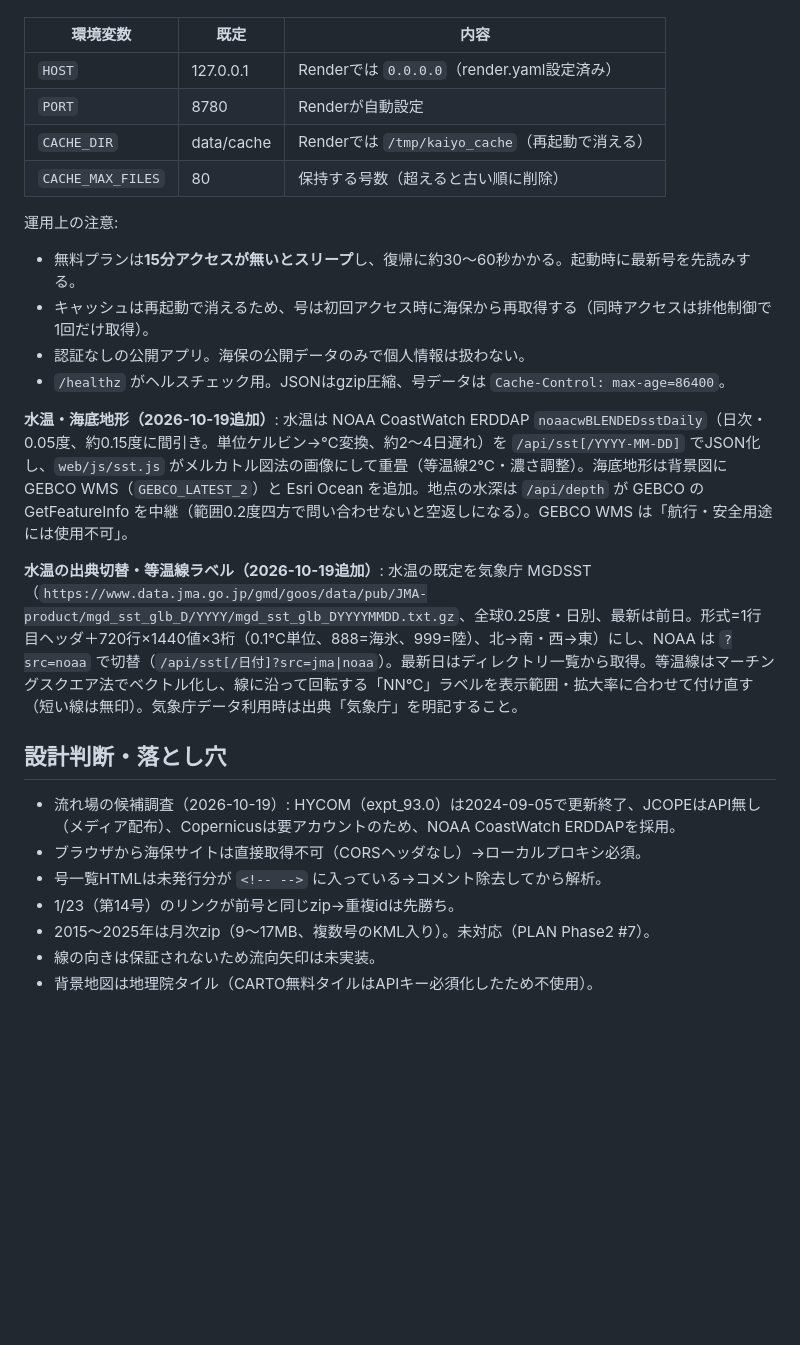
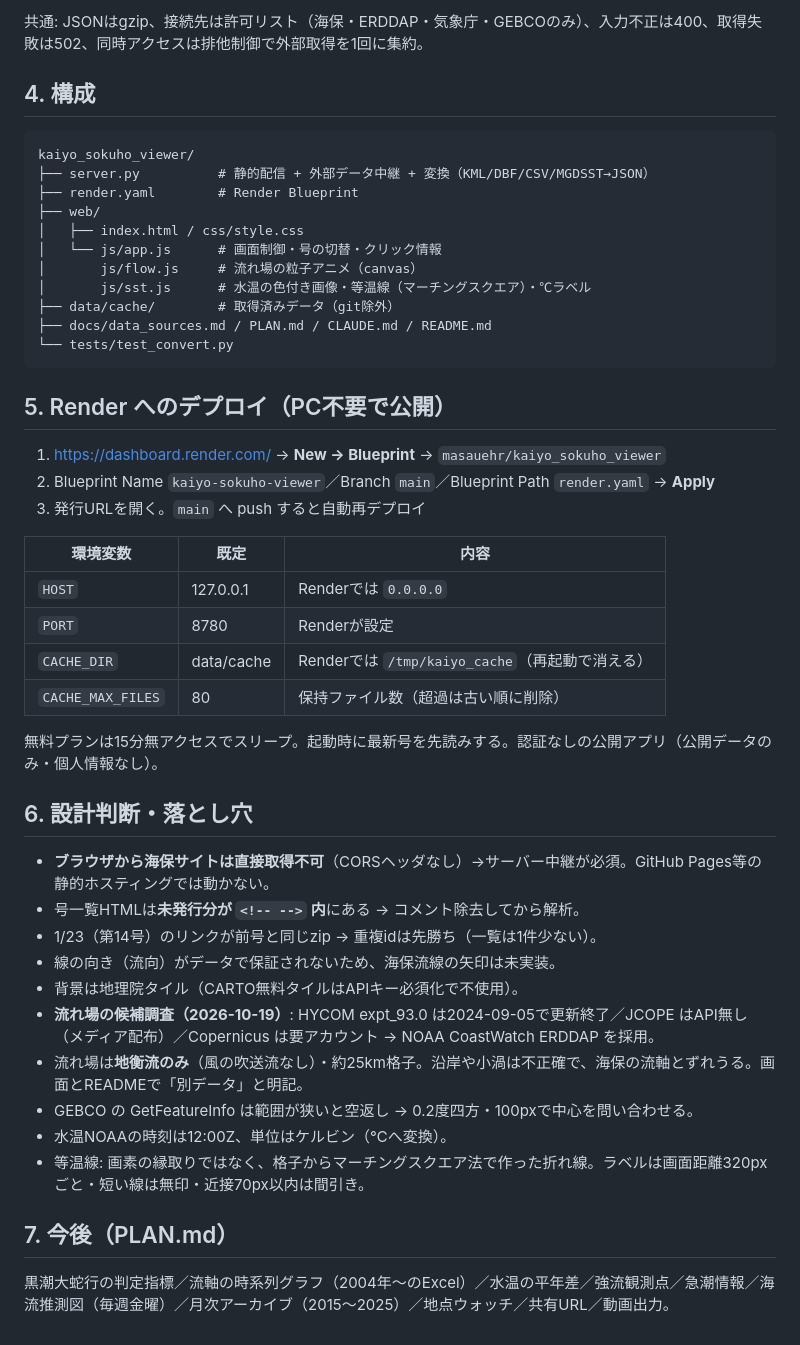
Before and after one commit to masauehr/kaiyo_sokuho_viewer, a Markdown page: kaiyo-sokuho-viewer.md, the part around one of its changes. Drawn GitHub-style; blank space fills up the shorter version.

````diff
--- a/kaiyo-sokuho-viewer.md
+++ b/kaiyo-sokuho-viewer.md
@@ -28,26 +70,46 @@ cd ~/projects/kaiyo_sokuho_viewer
+共通: JSONはgzip、接続先は許可リスト（海保・ERDDAP・気象庁・GEBCOのみ）、入力不正は400、取得失敗は502、同時アクセスは排他制御で外部取得を1回に集約。
+
+## 4. 構成
+
+```
+kaiyo_sokuho_viewer/
+├── server.py          # 静的配信 + 外部データ中継 + 変換（KML/DBF/CSV/MGDSST→JSON）
+├── render.yaml        # Render Blueprint
+├── web/
+│   ├── index.html / css/style.css
+│   └── js/app.js      # 画面制御・号の切替・クリック情報
+│       js/flow.js     # 流れ場の粒子アニメ（canvas）
+│       js/sst.js      # 水温の色付き画像・等温線（マーチングスクエア）・℃ラベル
+├── data/cache/        # 取得済みデータ（git除外）
+├── docs/data_sources.md / PLAN.md / CLAUDE.md / README.md
+└── tests/test_convert.py
+```
+
+## 5. Render へのデプロイ（PC不要で公開）
+1. https://dashboard.render.com/ → **New → Blueprint** → `masauehr/kaiyo_sokuho_viewer`
+2. Blueprint Name `kaiyo-sokuho-viewer`／Branch `main`／Blueprint Path `render.yaml` → **Apply**
+3. 発行URLを開く。`main` へ push すると自動再デプロイ
 
 | 環境変数 | 既定 | 内容 |
 |---|---|---|
-| `HOST` | 127.0.0.1 | Renderでは `0.0.0.0`（render.yaml設定済み） |
-| `PORT` | 8780 | Renderが自動設定 |
+| `HOST` | 127.0.0.1 | Renderでは `0.0.0.0` |
+| `PORT` | 8780 | Renderが設定 |
 | `CACHE_DIR` | data/cache | Renderでは `/tmp/kaiyo_cache`（再起動で消える） |
-| `CACHE_MAX_FILES` | 80 | 保持する号数（超えると古い順に削除） |
+| `CACHE_MAX_FILES` | 80 | 保持ファイル数（超過は古い順に削除） |
 
-運用上の注意:
-- 無料プランは**15分アクセスが無いとスリープ**し、復帰に約30〜60秒かかる。起動時に最新号を先読みする。
-- キャッシュは再起動で消えるため、号は初回アクセス時に海保から再取得する（同時アクセスは排他制御で1回だけ取得）。
-- 認証なしの公開アプリ。海保の公開データのみで個人情報は扱わない。
-- `/healthz` がヘルスチェック用。JSONはgzip圧縮、号データは `Cache-Control: max-age=86400`。
+無料プランは15分無アクセスでスリープ。起動時に最新号を先読みする。認証なしの公開アプリ（公開データのみ・個人情報なし）。
 
-**水温・海底地形（2026-10-19追加）**: 水温は NOAA CoastWatch ERDDAP `noaacwBLENDEDsstDaily`（日次・0.05度、約0.15度に間引き。単位ケルビン→℃変換、約2〜4日遅れ）を `/api/sst[/YYYY-MM-DD]` でJSON化し、`web/js/sst.js` がメルカトル図法の画像にして重畳（等温線2℃・濃さ調整）。海底地形は背景図に GEBCO WMS（`GEBCO_LATEST_2`）と Esri Ocean を追加。地点の水深は `/api/depth` が GEBCO の GetFeatureInfo を中継（範囲0.2度四方で問い合わせないと空返しになる）。GEBCO WMS は「航行・安全用途には使用不可」。
+## 6. 設計判断・落とし穴
+- **ブラウザから海保サイトは直接取得不可**（CORSヘッダなし）→サーバー中継が必須。GitHub Pages等の静的ホスティングでは動かない。
+- 号一覧HTMLは**未発行分が `<!-- -->` 内**にある → コメント除去してから解析。
+- 1/23（第14号）のリンクが前号と同じzip → 重複idは先勝ち（一覧は1件少ない）。
+- 線の向き（流向）がデータで保証されないため、海保流線の矢印は未実装。
+- 背景は地理院タイル（CARTO無料タイルはAPIキー必須化で不使用）。
+- **流れ場の候補調査（2026-10-19）**: HYCOM expt_93.0 は2024-09-05で更新終了／JCOPE はAPI無し（メディア配布）／Copernicus は要アカウント → NOAA CoastWatch ERDDAP を採用。
+- 流れ場は**地衡流のみ**（風の吹送流なし）・約25km格子。沿岸や小渦は不正確で、海保の流軸とずれうる。画面とREADMEで「別データ」と明記。
+- GEBCO の GetFeatureInfo は範囲が狭いと空返し → 0.2度四方・100pxで中心を問い合わせる。
+- 水温NOAAの時刻は12:00Z、単位はケルビン（℃へ変換）。
+- 等温線: 画素の縁取りではなく、格子からマーチングスクエア法で作った折れ線。ラベルは画面距離320pxごと・短い線は無印・近接70px以内は間引き。
 
-**水温の出典切替・等温線ラベル（2026-10-19追加）**: 水温の既定を気象庁 MGDSST（`https://www.data.jma.go.jp/gmd/goos/data/pub/JMA-product/mgd_sst_glb_D/YYYY/mgd_sst_glb_DYYYYMMDD.txt.gz`、全球0.25度・日別、最新は前日。形式=1行目ヘッダ＋720行×1440値×3桁（0.1℃単位、888=海氷、999=陸）、北→南・西→東）にし、NOAA は `?src=noaa` で切替（`/api/sst[/日付]?src=jma|noaa`）。最新日はディレクトリ一覧から取得。等温線はマーチングスクエア法でベクトル化し、線に沿って回転する「NN℃」ラベルを表示範囲・拡大率に合わせて付け直す（短い線は無印）。気象庁データ利用時は出典「気象庁」を明記すること。
-
-## 設計判断・落とし穴
-- 流れ場の候補調査（2026-10-19）: HYCOM（expt_93.0）は2024-09-05で更新終了、JCOPEはAPI無し（メディア配布）、Copernicusは要アカウントのため、NOAA CoastWatch ERDDAPを採用。
-- ブラウザから海保サイトは直接取得不可（CORSヘッダなし）→ローカルプロキシ必須。
-- 号一覧HTMLは未発行分が `<!-- -->` に入っている→コメント除去してから解析。
-- 1/23（第14号）のリンクが前号と同じzip→重複idは先勝ち。
-- 2015〜2025年は月次zip（9〜17MB、複数号のKML入り）。未対応（PLAN Phase2 #7）。
-- 線の向きは保証されないため流向矢印は未実装。
-- 背景地図は地理院タイル（CARTO無料タイルはAPIキー必須化したため不使用）。
+## 7. 今後（PLAN.md）
+黒潮大蛇行の判定指標／流軸の時系列グラフ（2004年〜のExcel）／水温の平年差／強流観測点／急潮情報／海流推測図（毎週金曜）／月次アーカイブ（2015〜2025）／地点ウォッチ／共有URL／動画出力。
````
Also changed, not shown: other parts of kaiyo-sokuho-viewer.md (+58 -16 lines), README.md (+6 -5 lines).
